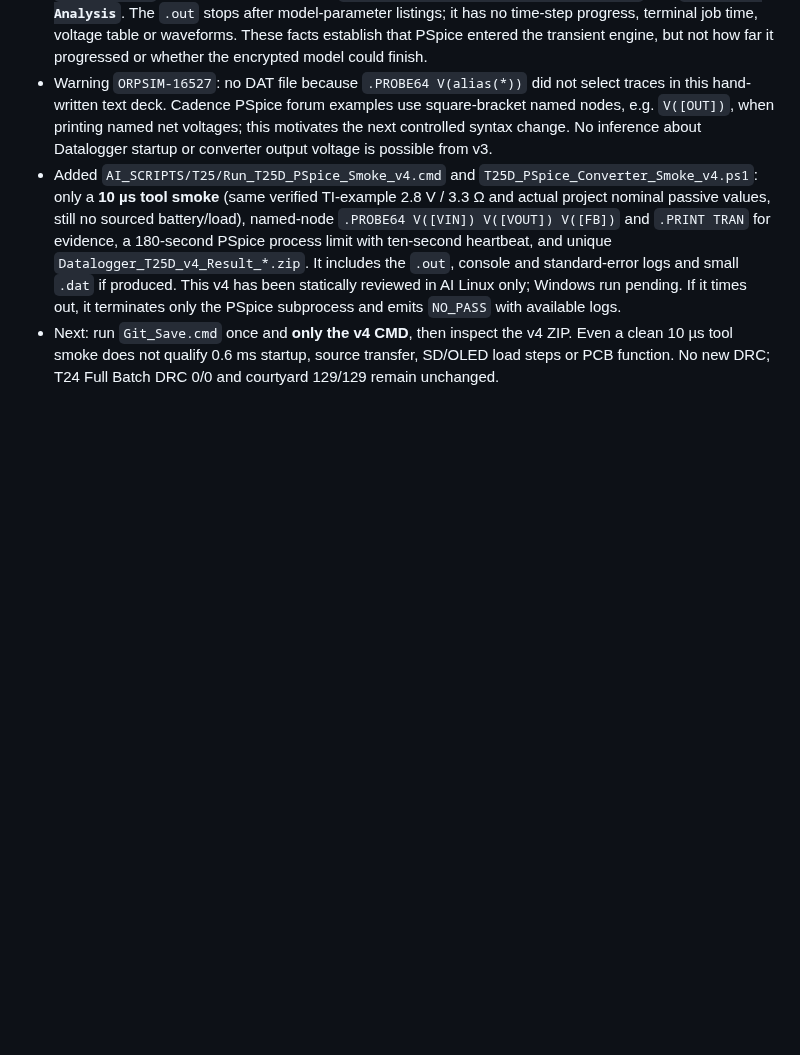
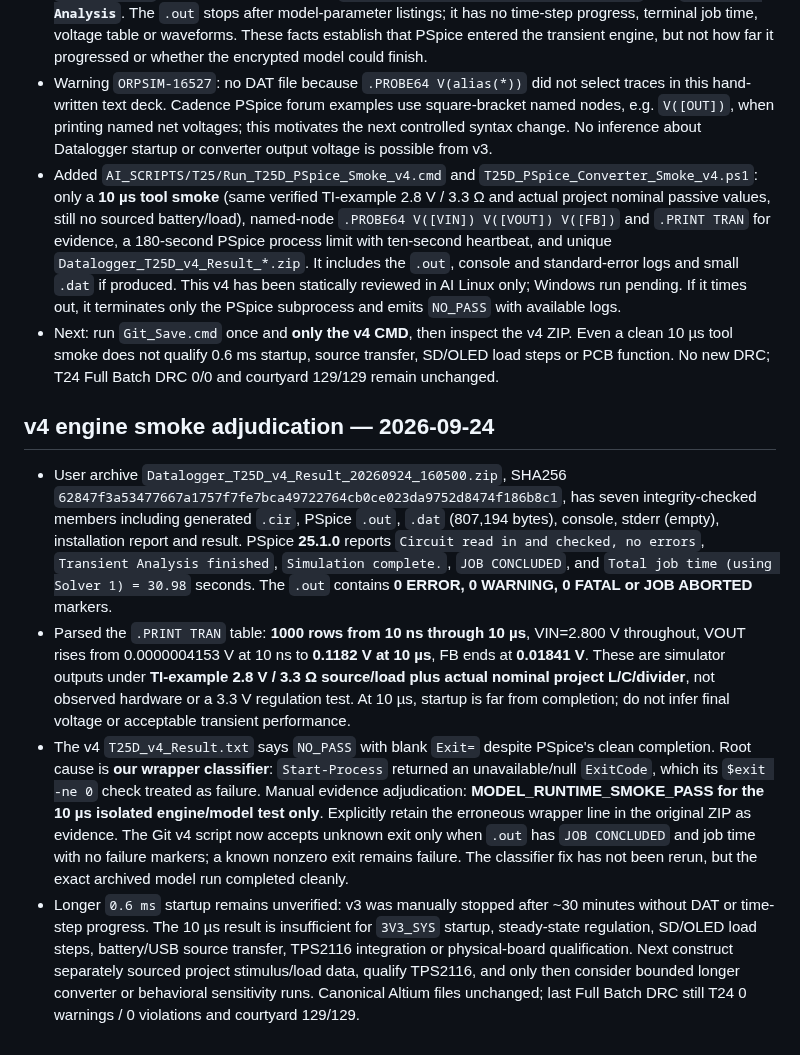
Before and after one commit to mohammadhpp/Datalogger-RevA, a Markdown page: AI_CONTINUITY/T25D_PSPICE_25P1_INSTALL_AND_CONVERTER_SMOKE.md, the part around the change. GitHub-like rendering; blank space fills up the shorter version.

Commit message:
T25D adjudicate clean 10us PSpice model smoke and null-exit wrapper false negative

```diff
--- a/AI_CONTINUITY/T25D_PSPICE_25P1_INSTALL_AND_CONVERTER_SMOKE.md
+++ b/AI_CONTINUITY/T25D_PSPICE_25P1_INSTALL_AND_CONVERTER_SMOKE.md
@@ -55,3 +55,10 @@ The user reported that a subsequent PowerShell attempt produced no file availabl
 - Warning `ORPSIM-16527`: no DAT file because `.PROBE64 V(alias(*))` did not select traces in this hand-written text deck. Cadence PSpice forum examples use square-bracket named nodes, e.g. `V([OUT])`, when printing named net voltages; this motivates the next controlled syntax change. No inference about Datalogger startup or converter output voltage is possible from v3.
 - Added `AI_SCRIPTS/T25/Run_T25D_PSpice_Smoke_v4.cmd` and `T25D_PSpice_Converter_Smoke_v4.ps1`: only a **10 µs tool smoke** (same verified TI-example 2.8 V / 3.3 Ω and actual project nominal passive values, still no sourced battery/load), named-node `.PROBE64 V([VIN]) V([VOUT]) V([FB])` and `.PRINT TRAN` for evidence, a 180-second PSpice process limit with ten-second heartbeat, and unique `Datalogger_T25D_v4_Result_*.zip`. It includes the `.out`, console and standard-error logs and small `.dat` if produced. This v4 has been statically reviewed in AI Linux only; Windows run pending. If it times out, it terminates only the PSpice subprocess and emits `NO_PASS` with available logs.
 - Next: run `Git_Save.cmd` once and **only the v4 CMD**, then inspect the v4 ZIP. Even a clean 10 µs tool smoke does not qualify 0.6 ms startup, source transfer, SD/OLED load steps or PCB function. No new DRC; T24 Full Batch DRC 0/0 and courtyard 129/129 remain unchanged.
+
+## v4 engine smoke adjudication — 2026-09-24
+
+- User archive `Datalogger_T25D_v4_Result_20260924_160500.zip`, SHA256 `62847f3a53477667a1757f7fe7bca49722764cb0ce023da9752d8474f186b8c1`, has seven integrity-checked members including generated `.cir`, PSpice `.out`, `.dat` (807,194 bytes), console, stderr (empty), installation report and result. PSpice **25.1.0** reports `Circuit read in and checked, no errors`, `Transient Analysis finished`, `Simulation complete.`, `JOB CONCLUDED`, and `Total job time (using Solver 1) = 30.98` seconds. The `.out` contains **0 ERROR, 0 WARNING, 0 FATAL or JOB ABORTED** markers.
+- Parsed the `.PRINT TRAN` table: **1000 rows from 10 ns through 10 µs**, VIN=2.800 V throughout, VOUT rises from 0.0000004153 V at 10 ns to **0.1182 V at 10 µs**, FB ends at **0.01841 V**. These are simulator outputs under **TI-example 2.8 V / 3.3 Ω source/load plus actual nominal project L/C/divider**, not observed hardware or a 3.3 V regulation test. At 10 µs, startup is far from completion; do not infer final voltage or acceptable transient performance.
+- The v4 `T25D_v4_Result.txt` says `NO_PASS` with blank `Exit=` despite PSpice's clean completion. Root cause is **our wrapper classifier**: `Start-Process` returned an unavailable/null `ExitCode`, which its `$exit -ne 0` check treated as failure. Manual evidence adjudication: **MODEL_RUNTIME_SMOKE_PASS for the 10 µs isolated engine/model test only**. Explicitly retain the erroneous wrapper line in the original ZIP as evidence. The Git v4 script now accepts unknown exit only when `.out` has `JOB CONCLUDED` and job time with no failure markers; a known nonzero exit remains failure. The classifier fix has not been rerun, but the exact archived model run completed cleanly.
+- Longer `0.6 ms` startup remains unverified: v3 was manually stopped after ~30 minutes without DAT or time-step progress. The 10 µs result is insufficient for `3V3_SYS` startup, steady-state regulation, SD/OLED load steps, battery/USB source transfer, TPS2116 integration or physical-board qualification. Next construct separately sourced project stimulus/load data, qualify TPS2116, and only then consider bounded longer converter or behavioral sensitivity runs. Canonical Altium files unchanged; last Full Batch DRC still T24 0 warnings / 0 violations and courtyard 129/129.
```
